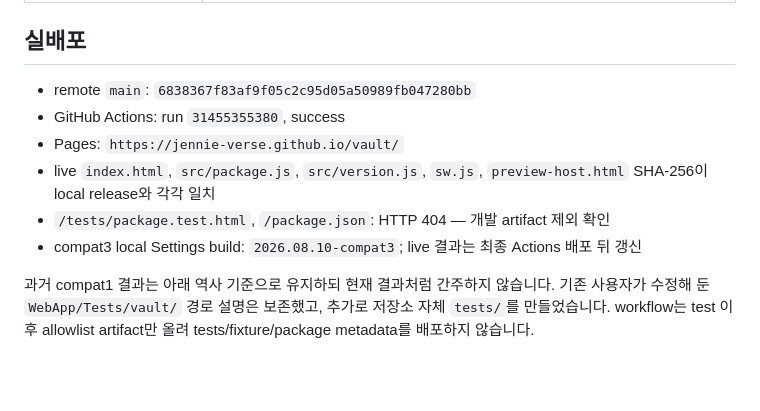
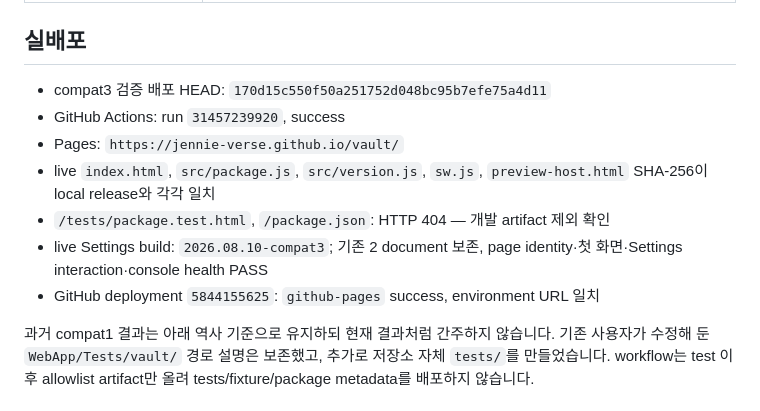
Before and after one commit to jennie-verse/vault, a Markdown page: docs/TEST-REPORT.md, the part around the change. Drawn GitHub-style; blank space fills up the shorter version.

Commit message:
vault: record compat3 Pages verification

```diff
--- a/docs/TEST-REPORT.md
+++ b/docs/TEST-REPORT.md
@@ -26,12 +26,13 @@
 
 ## 실배포
 
-- remote `main`: `6838367f83af9f05c2c95d05a50989fb047280bb`
-- GitHub Actions: run `31455355380`, success
+- compat3 검증 배포 HEAD: `170d15c550f50a251752d048bc95b7efe75a4d11`
+- GitHub Actions: run `31457239920`, success
 - Pages: `https://jennie-verse.github.io/vault/`
 - live `index.html`, `src/package.js`, `src/version.js`, `sw.js`, `preview-host.html` SHA-256이 local release와 각각 일치
 - `/tests/package.test.html`, `/package.json`: HTTP 404 — 개발 artifact 제외 확인
-- compat3 local Settings build: `2026.08.10-compat3`; live 결과는 최종 Actions 배포 뒤 갱신
+- live Settings build: `2026.08.10-compat3`; 기존 2 document 보존, page identity·첫 화면·Settings interaction·console health PASS
+- GitHub deployment `5844155625`: `github-pages` success, environment URL 일치
 
 과거 compat1 결과는 아래 역사 기준으로 유지하되 현재 결과처럼 간주하지 않습니다. 기존 사용자가 수정해 둔 `WebApp/Tests/vault/` 경로 설명은 보존했고, 추가로 저장소 자체 `tests/`를 만들었습니다. workflow는 test 이후 allowlist artifact만 올려 tests/fixture/package metadata를 배포하지 않습니다.
 
```
